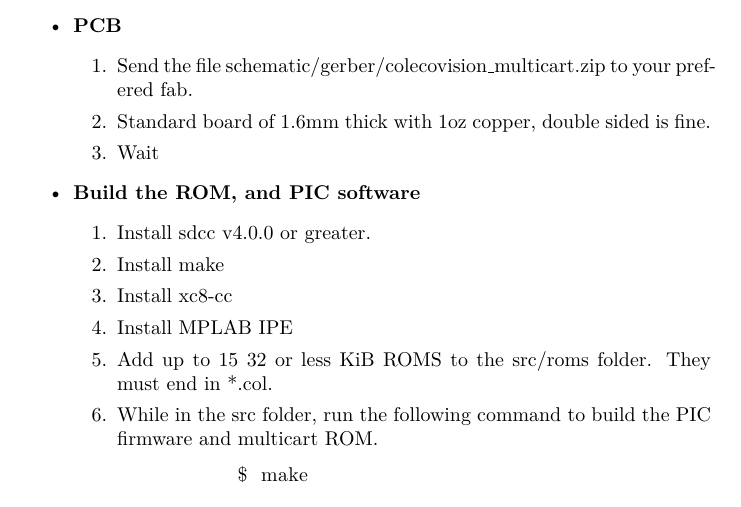
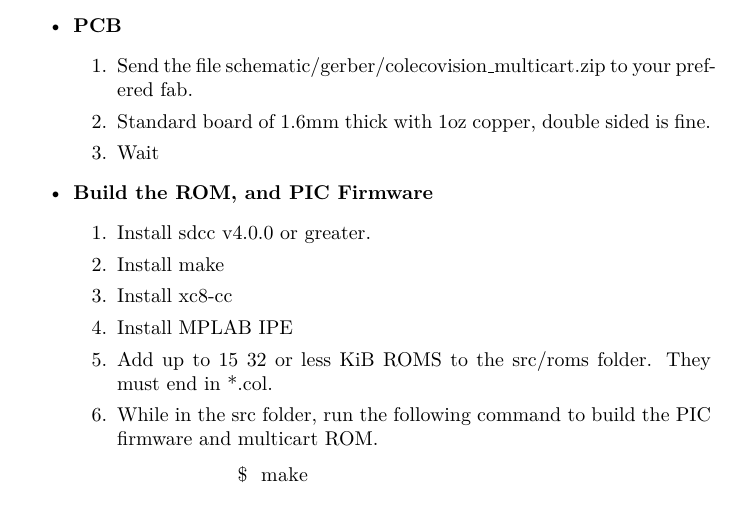
Before and after one commit to sparkletron/colecovision_multicart, a LaTeX document (docs/manual/src/colecovision_multicart.tex): part of page 4 of 11, cut so that both start at the same text. Compiled offline with pdfLaTeX.

Commit message:
changed a word

```diff
--- a/docs/manual/src/colecovision_multicart.tex
+++ b/docs/manual/src/colecovision_multicart.tex
@@ -109,7 +109,7 @@
         \item Standard board of 1.6mm thick with 1oz copper, double sided is fine.
         \item Wait
       \end{enumerate}
-    \item \textbf{Build the ROM, and PIC software}
+    \item \textbf{Build the ROM, and PIC Firmware}
       \begin{enumerate}
         \item Install sdcc v4.0.0 or greater.
         \item Install make
```
Also changed, not shown: docs/manual/colecovision_multicart.pdf.
